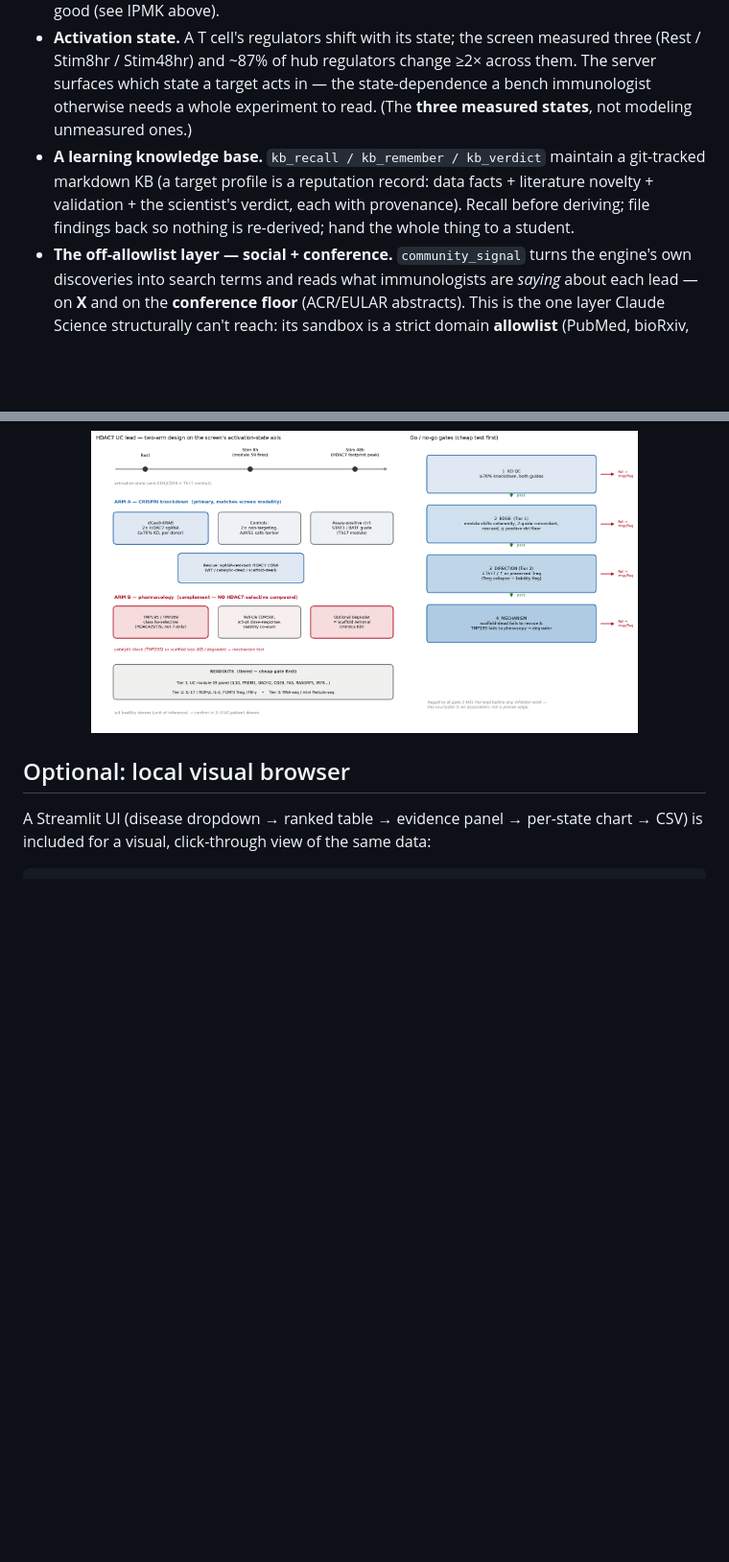
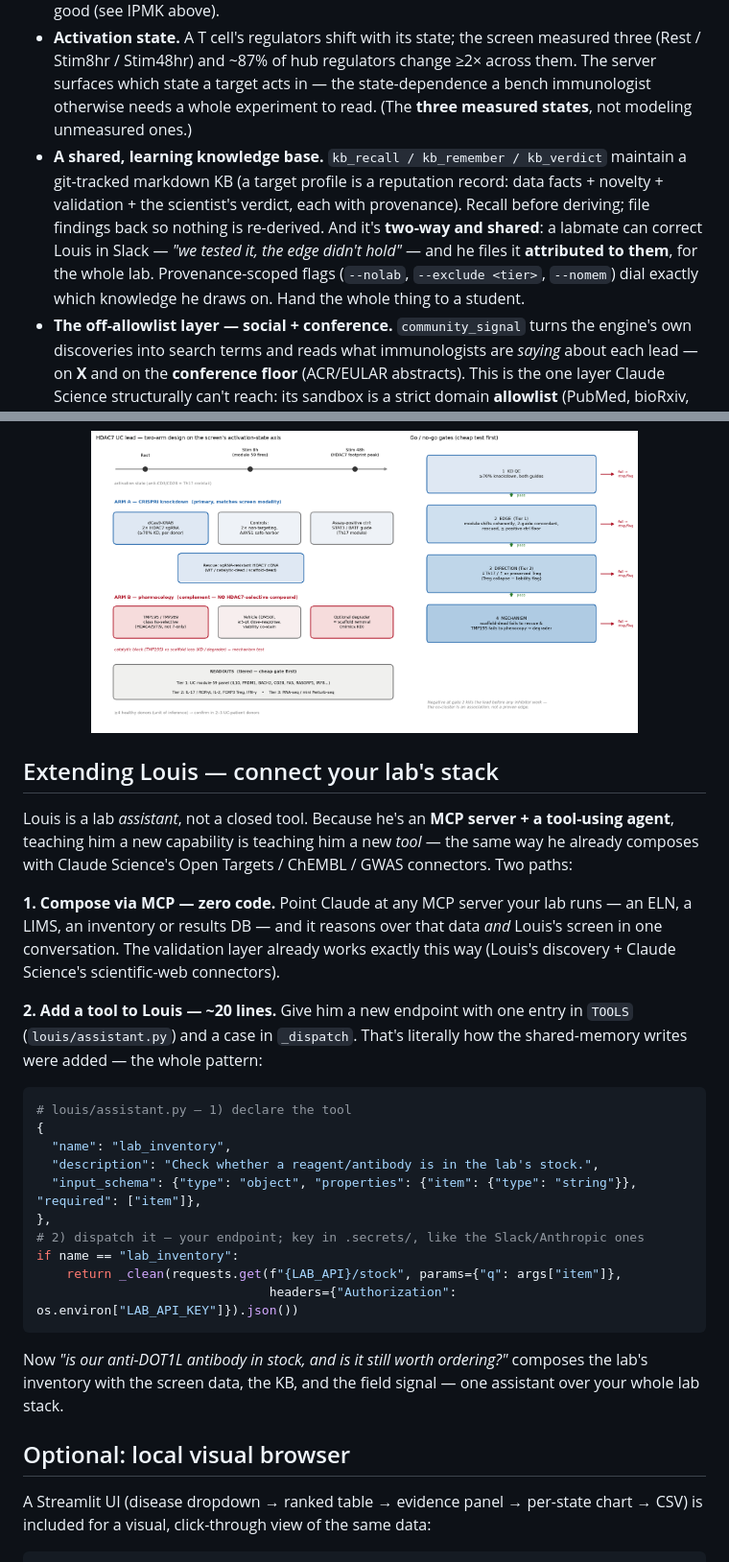
Before and after one commit to rpinho/louis, a Markdown page: README.md, 2 parts joined by grey strips. Shown at 96% size. Drawn GitHub-style; blank space fills up the shorter version.

````diff
--- a/README.md
+++ b/README.md
@@ -115,7 +115,7 @@ Four things, none of which a literature search can give you — because they liv
 - **Mechanistic discovery.** The screen's gene-regulatory clusters carry *both* their regulators and their downstream genes, so `disease_mechanisms` wires a druggable **handle** to the disease's own risk-gene **module**, in a specific state — "perturb DOT1L to move the RA IL21R/PTGER4 program in resting cells." That's a testable hypothesis, and the edge exists in no external database. (Module-level co-cluster — a candidate controller to *test*, not a proven gene-level edge; those need the full `.h5ad`.)
 - **Trust flag.** From the screen's own QC — was the CRISPRi **knockdown verified on-target**, and is the guide **off-target**? This is what stops you spending months on a hit that only *looks* good (see IPMK above).
 - **Activation state.** A T cell's regulators shift with its state; the screen measured three (Rest / Stim8hr / Stim48hr) and ~87% of hub regulators change ≥2× across them. The server surfaces which state a target acts in — the state-dependence a bench immunologist otherwise needs a whole experiment to read. (The **three measured states**, not modeling unmeasured ones.)
-- **A learning knowledge base.** `kb_recall / kb_remember / kb_verdict` maintain a git-tracked markdown KB (a target profile is a reputation record: data facts + literature novelty + validation + the scientist's verdict, each with provenance). Recall before deriving; file findings back so nothing is re-derived; hand the whole thing to a student.
+- **A shared, learning knowledge base.** `kb_recall / kb_remember / kb_verdict` maintain a git-tracked markdown KB (a target profile is a reputation record: data facts + novelty + validation + the scientist's verdict, each with provenance). Recall before deriving; file findings back so nothing is re-derived. And it's **two-way and shared**: a labmate can correct Louis in Slack — *"we tested it, the edge didn't hold"* — and he files it **attributed to them**, for the whole lab. Provenance-scoped flags (`--nolab`, `--exclude <tier>`, `--nomem`) dial exactly which knowledge he draws on. Hand the whole thing to a student.
 - **The off-allowlist layer — social + conference.** `community_signal` turns the engine's own discoveries into search terms and reads what immunologists are *saying* about each lead — on **X** and on the **conference floor** (ACR/EULAR abstracts). This is the one layer Claude Science structurally can't reach: its sandbox is a strict domain **allowlist** (PubMed, bioRxiv, ChEMBL, Open Targets are on it — Twitter and conference-abstract sites are **not**). So the papers and preprints it already has; what it's missing is what the field is saying *around* them — before, beyond, and sometimes instead of publication. Curated (labs/journals first, wellness vetoed) and baked into the KB, so it ships even inside that sandbox.
 
 ## What it found — validated across 9 diseases
@@ -138,6 +138,29 @@ And it designs the bench experiment. Ask Louis to *test* a lead and it returns a
   <img src="docs/figures/hdac7_experiment_schematic.png" width="80%" alt="HDAC7 UC experiment: two-arm design + cheap-gate-first go/no-go">
 </p>
 
+## Extending Louis — connect your lab's stack
+
+Louis is a lab *assistant*, not a closed tool. Because he's an **MCP server + a tool-using agent**, teaching him a new capability is teaching him a new *tool* — the same way he already composes with Claude Science's Open Targets / ChEMBL / GWAS connectors. Two paths:
+
+**1. Compose via MCP — zero code.** Point Claude at any MCP server your lab runs — an ELN, a LIMS, an inventory or results DB — and it reasons over that data *and* Louis's screen in one conversation. The validation layer already works exactly this way (Louis's discovery + Claude Science's scientific-web connectors).
+
+**2. Add a tool to Louis — ~20 lines.** Give him a new endpoint with one entry in `TOOLS` (`louis/assistant.py`) and a case in `_dispatch`. That's literally how the shared-memory writes were added — the whole pattern:
+
+```python
+# louis/assistant.py — 1) declare the tool
+{
+  "name": "lab_inventory",
+  "description": "Check whether a reagent/antibody is in the lab's stock.",
+  "input_schema": {"type": "object", "properties": {"item": {"type": "string"}}, "required": ["item"]},
+},
+# 2) dispatch it — your endpoint; key in .secrets/, like the Slack/Anthropic ones
+if name == "lab_inventory":
+    return _clean(requests.get(f"{LAB_API}/stock", params={"q": args["item"]},
+                               headers={"Authorization": os.environ["LAB_API_KEY"]}).json())
+```
+
+Now *"is our anti-DOT1L antibody in stock, and is it still worth ordering?"* composes the lab's inventory with the screen data, the KB, and the field signal — one assistant over your whole lab stack.
+
 ## Optional: local visual browser
 
 A Streamlit UI (disease dropdown → ranked table → evidence panel → per-state chart → CSV) is included for a visual, click-through view of the same data:
````
Also changed, not shown: SUBMISSION.md (+20 -12 lines).
